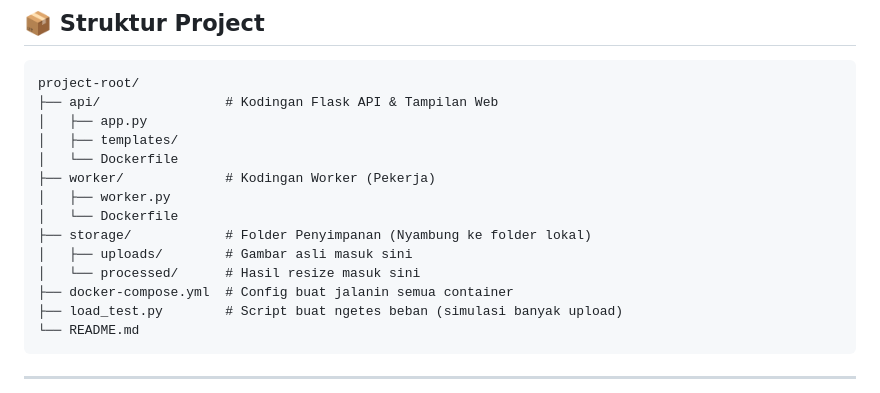
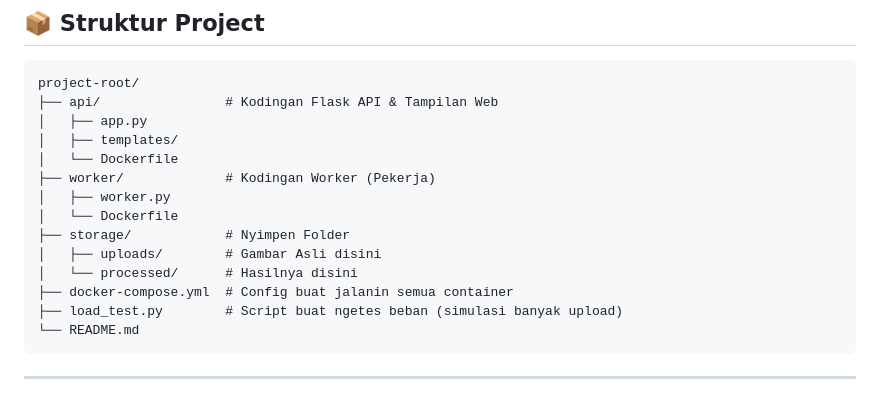
Before and after one commit to umaralf2735/Komputasi-Awan, a Markdown page: README.md, the part around one of its changes. Rendered like a GitHub page.

Commit message:
Tugas besar

```diff
--- a/README.md
+++ b/README.md
@@ -47,9 +47,9 @@ project-root/
 ├── worker/             # Kodingan Worker (Pekerja)
 │   ├── worker.py
 │   └── Dockerfile
-├── storage/            # Folder Penyimpanan (Nyambung ke folder lokal)
-│   ├── uploads/        # Gambar asli masuk sini
-│   └── processed/      # Hasil resize masuk sini
+├── storage/            # Nyimpen Folder
+│   ├── uploads/        # Gambar Asli disini
+│   └── processed/      # Hasilnya disini
 ├── docker-compose.yml  # Config buat jalanin semua container
 ├── load_test.py        # Script buat ngetes beban (simulasi banyak upload)
 └── README.md
```
Also changed, not shown: other parts of README.md (+1 -1 lines).
